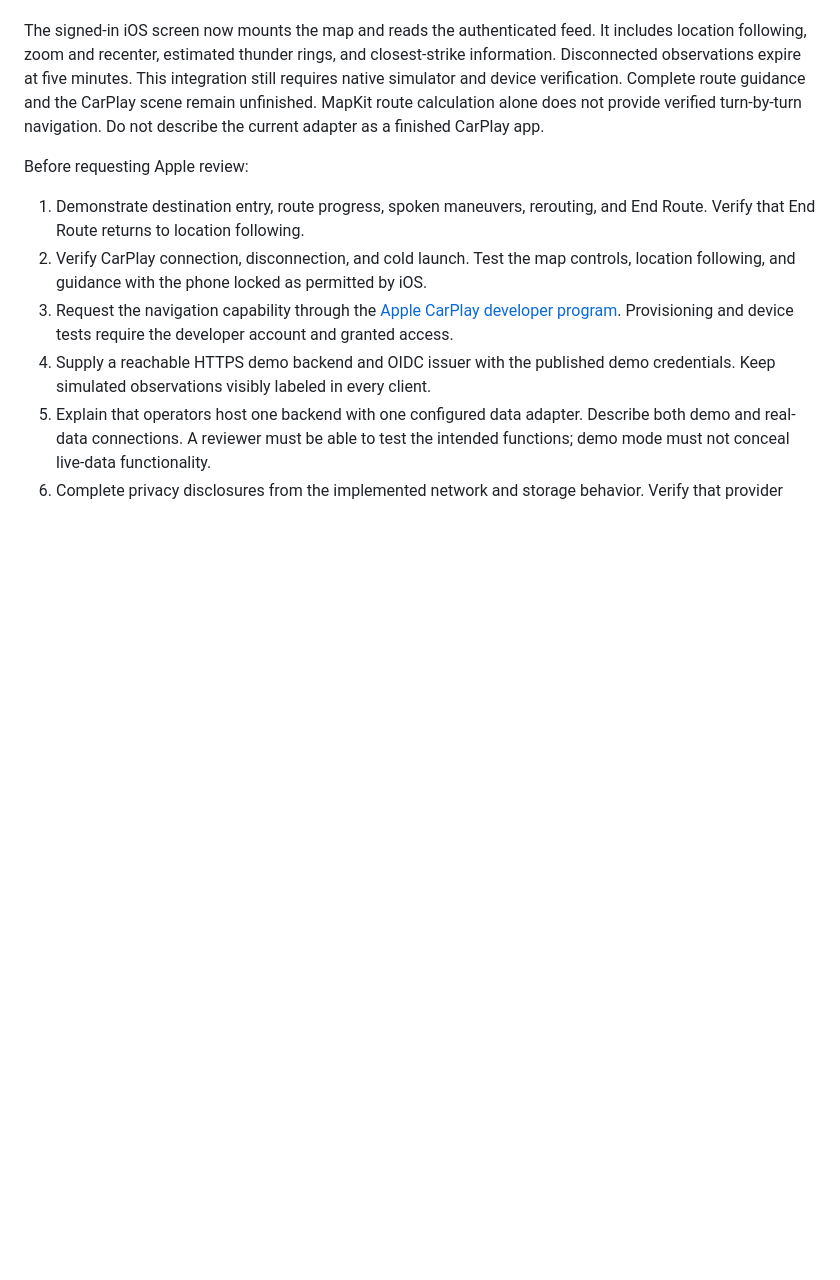
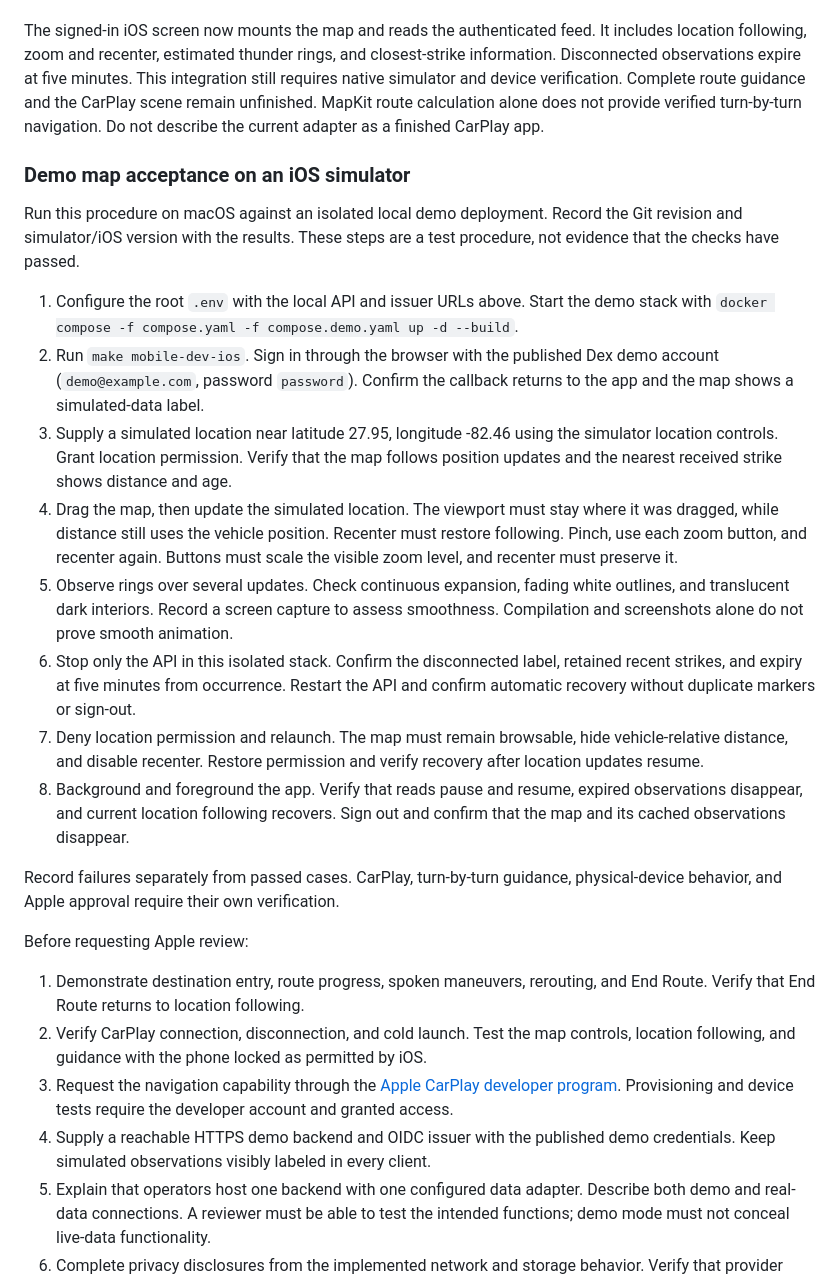
Before and after one commit to elsell/simple-strike, a Markdown page: docs/mobile.md, the part around the change. Rendered like a GitHub page; blank space fills up the shorter version.

Commit message:
docs: add native demo map acceptance procedure

```diff
--- a/docs/mobile.md
+++ b/docs/mobile.md
@@ -127,6 +127,40 @@ Complete route guidance and the CarPlay scene remain unfinished. MapKit route
 calculation alone does not provide verified turn-by-turn navigation. Do not
 describe the current adapter as a finished CarPlay app.
 
+### Demo map acceptance on an iOS simulator
+
+Run this procedure on macOS against an isolated local demo deployment. Record the
+Git revision and simulator/iOS version with the results. These steps are a test
+procedure, not evidence that the checks have passed.
+
+1. Configure the root `.env` with the local API and issuer URLs above. Start the
+   demo stack with `docker compose -f compose.yaml -f compose.demo.yaml up -d --build`.
+2. Run `make mobile-dev-ios`. Sign in through the browser with the published Dex
+   demo account (`demo@example.com`, password `password`). Confirm the callback
+   returns to the app and the map shows a simulated-data label.
+3. Supply a simulated location near latitude 27.95, longitude -82.46 using the
+   simulator location controls. Grant location permission. Verify that the map
+   follows position updates and the nearest received strike shows distance and age.
+4. Drag the map, then update the simulated location. The viewport must stay where
+   it was dragged, while distance still uses the vehicle position. Recenter must
+   restore following. Pinch, use each zoom button, and recenter again. Buttons must
+   scale the visible zoom level, and recenter must preserve it.
+5. Observe rings over several updates. Check continuous expansion, fading white
+   outlines, and translucent dark interiors. Record a screen capture to assess
+   smoothness. Compilation and screenshots alone do not prove smooth animation.
+6. Stop only the API in this isolated stack. Confirm the disconnected label,
+   retained recent strikes, and expiry at five minutes from occurrence. Restart
+   the API and confirm automatic recovery without duplicate markers or sign-out.
+7. Deny location permission and relaunch. The map must remain browsable, hide
+   vehicle-relative distance, and disable recenter. Restore permission and verify
+   recovery after location updates resume.
+8. Background and foreground the app. Verify that reads pause and resume, expired
+   observations disappear, and current location following recovers. Sign out and
+   confirm that the map and its cached observations disappear.
+
+Record failures separately from passed cases. CarPlay, turn-by-turn guidance,
+physical-device behavior, and Apple approval require their own verification.
+
 Before requesting Apple review:
 
 1. Demonstrate destination entry, route progress, spoken maneuvers, rerouting,
```
